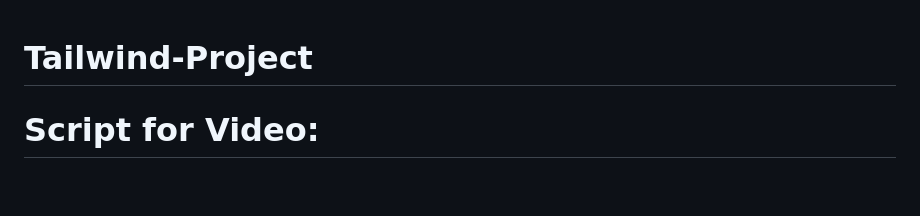
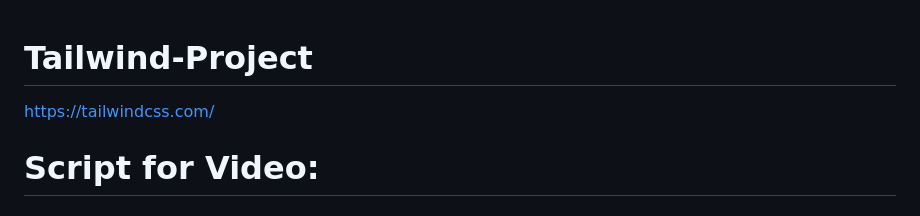
Before and after one commit to DominoAD/Tailwind-Project, a Markdown page: README.md, the part around the change. Drawn GitHub-style; blank space fills up the shorter version.

```diff
--- a/README.md
+++ b/README.md
@@ -1,4 +1,6 @@
 # Tailwind-Project
+
+https://tailwindcss.com/
 
 # Script for Video:
 ## Introduction (5 minutes)
```
